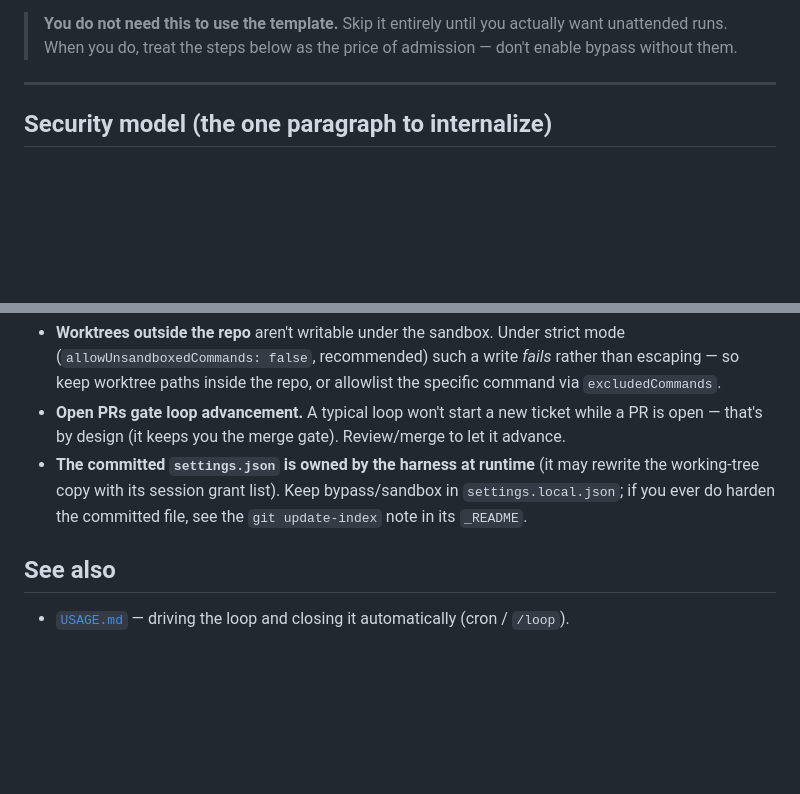
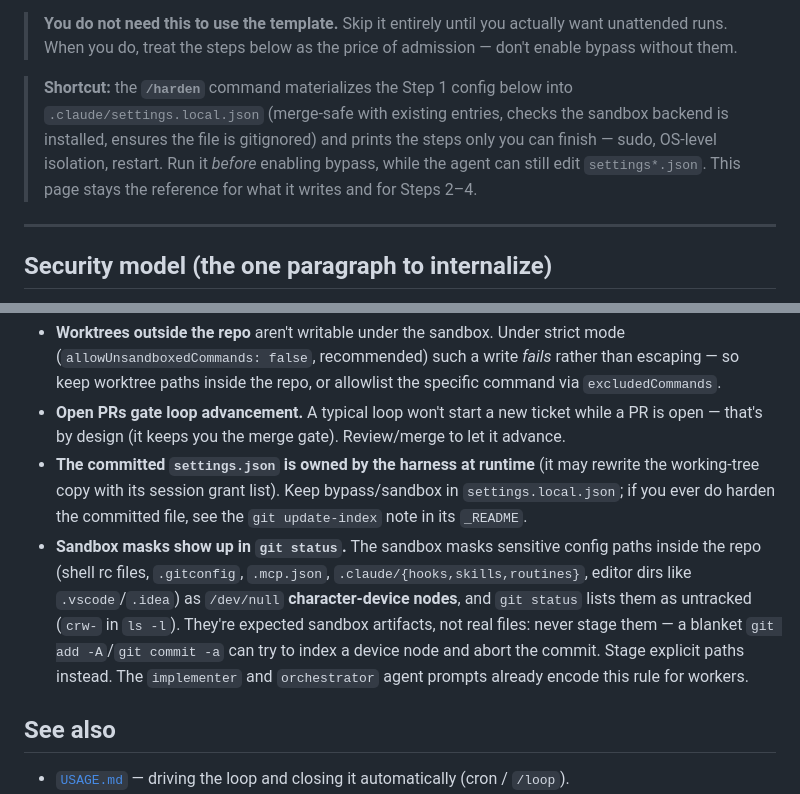
Before and after one commit to robercano/reCode, a Markdown page: docs/HARDENING.md, 2 parts joined by grey strips. GitHub-like rendering; blank space fills up the shorter version.

Commit message:
docs(hardening): document sandbox /dev/null masks; orchestrator git-hygiene rule
The strict sandbox masks sensitive config paths (shell rc, .gitconfig,
.mcp.json, .claude/{hooks,skills,routines}, editor dirs) as /dev/null
character-device nodes that git status lists as untracked; a blanket
git add -A can abort a commit. Add the caveat to HARDENING.md and the
matching stage-explicit-paths rule to the orchestrator prompt
(implementer already has it).

Co-Authored-By: Claude Fable 5 <noreply@anthropic.com>
Claude-Session: https://claude.ai/code/session_01D73GWEU7CMzKTunkrC2jcd

```diff
--- a/docs/HARDENING.md
+++ b/docs/HARDENING.md
@@ -12,6 +12,12 @@ concrete WSL2 example).
 
 > **You do not need this to use the template.** Skip it entirely until you actually want unattended
 > runs. When you do, treat the steps below as the price of admission — don't enable bypass without them.
+
+> **Shortcut:** the **`/harden`** command materializes the Step 1 config below into
+> `.claude/settings.local.json` (merge-safe with existing entries, checks the sandbox backend is
+> installed, ensures the file is gitignored) and prints the steps only you can finish — sudo, OS-level
+> isolation, restart. Run it *before* enabling bypass, while the agent can still edit `settings*.json`.
+> This page stays the reference for what it writes and for Steps 2–4.
 
 ---
 
@@ -325,6 +331,12 @@ agent operates *inside*, not one it configures.
 - **The committed `settings.json` is owned by the harness at runtime** (it may rewrite the working-tree
   copy with its session grant list). Keep bypass/sandbox in `settings.local.json`; if you ever do harden
   the committed file, see the `git update-index` note in its `_README`.
+- **Sandbox masks show up in `git status`.** The sandbox masks sensitive config paths inside the repo
+  (shell rc files, `.gitconfig`, `.mcp.json`, `.claude/{hooks,skills,routines}`, editor dirs like
+  `.vscode`/`.idea`) as `/dev/null` **character-device nodes**, and `git status` lists them as untracked
+  (`crw-` in `ls -l`). They're expected sandbox artifacts, not real files: never stage them — a blanket
+  `git add -A`/`git commit -a` can try to index a device node and abort the commit. Stage explicit paths
+  instead. The `implementer` and `orchestrator` agent prompts already encode this rule for workers.
 
 ## See also
 - [`USAGE.md`](USAGE.md) — driving the loop and closing it automatically (cron / `/loop`).
```
Also changed, not shown: .claude/agents/orchestrator.md (+1 -0 lines).
